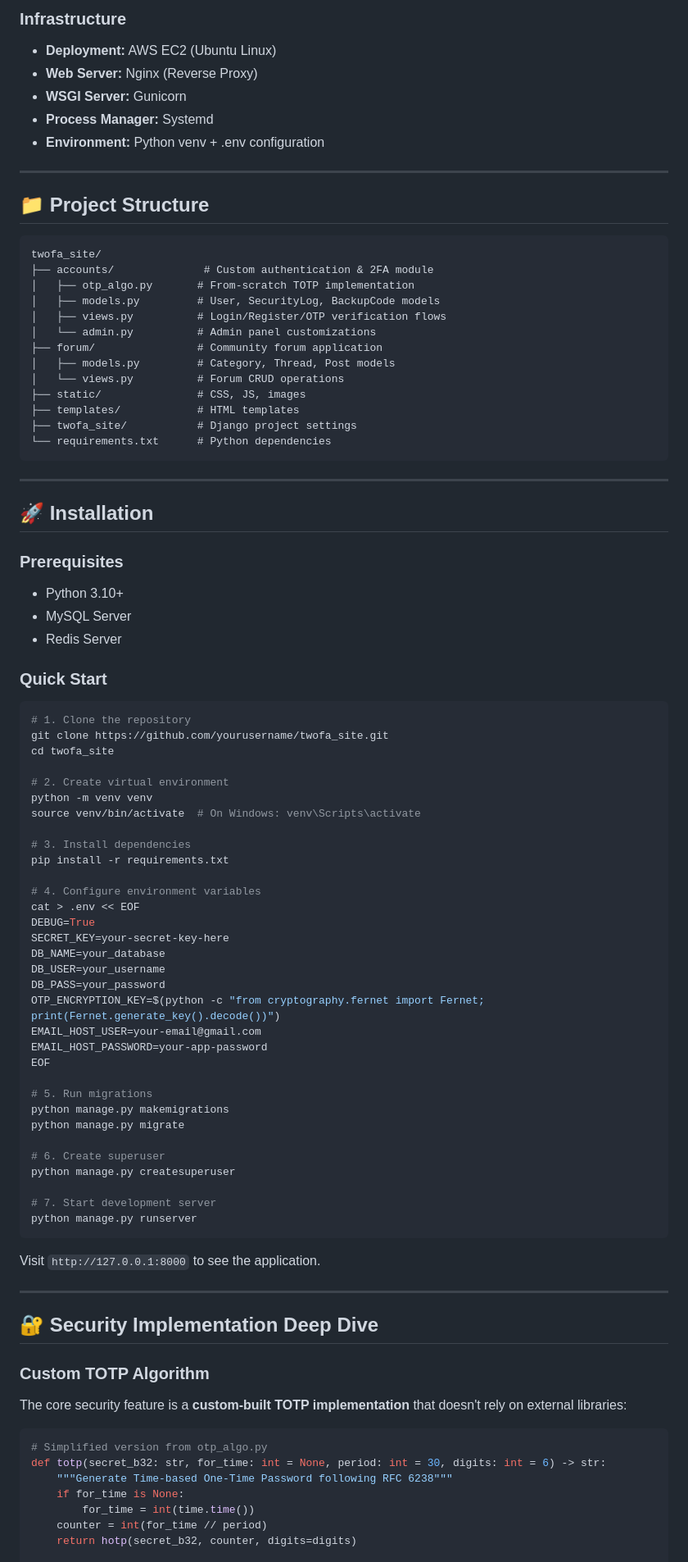
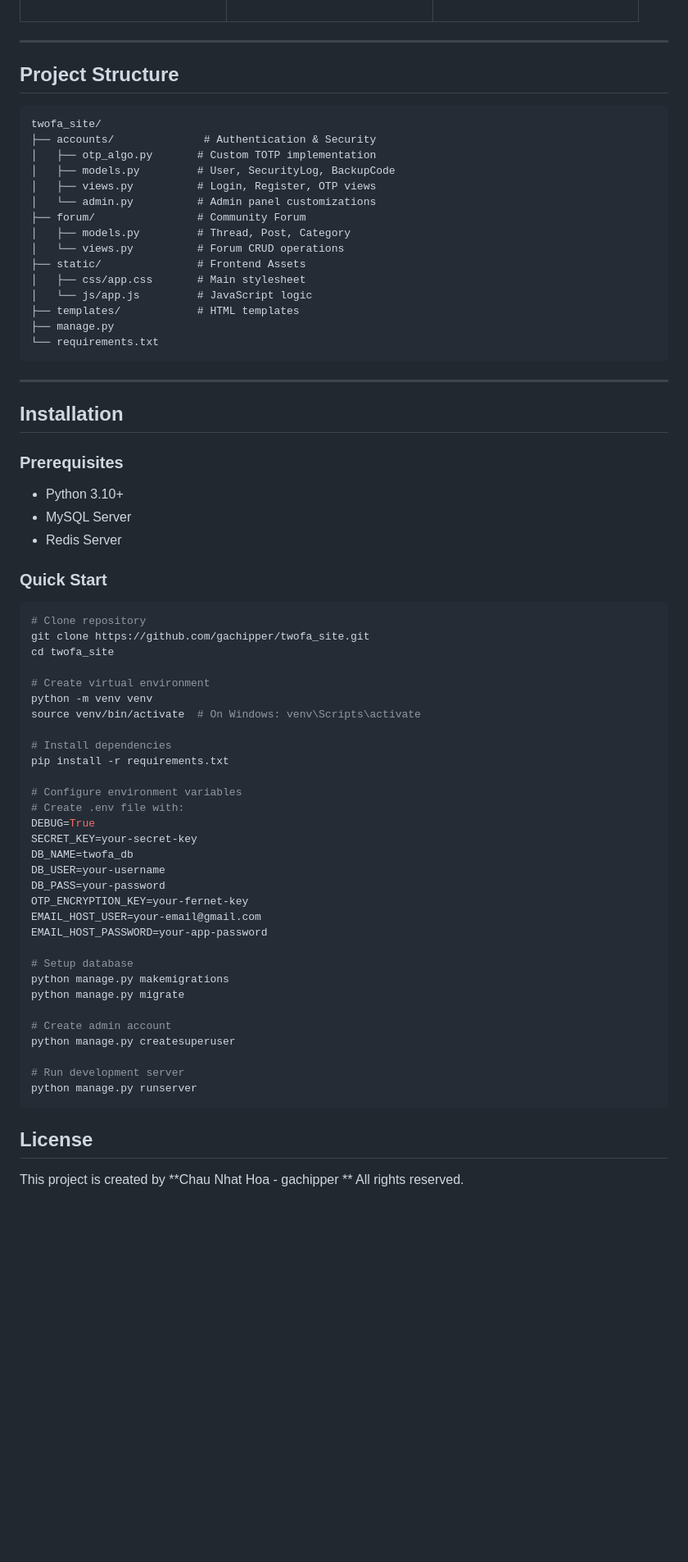
Before and after one commit to Hoa-ne/twofa_site, a Markdown page: README.md, the part around one of its changes. Shown at 82% size. Drawn GitHub-style; blank space fills up the shorter version.

````diff
--- a/README.md
+++ b/README.md
@@ -105,36 +132,31 @@ This is a **comprehensive forum platform** engineered with a "security-first" ap
 </tr>
 </table>
 
-### Infrastructure
-- **Deployment:** AWS EC2 (Ubuntu Linux)
-- **Web Server:** Nginx (Reverse Proxy)
-- **WSGI Server:** Gunicorn
-- **Process Manager:** Systemd
-- **Environment:** Python venv + .env configuration
-
 ---
 
-## 📁 Project Structure
+##  Project Structure
 
 ```
 twofa_site/
-├── accounts/              # Custom authentication & 2FA module
-│   ├── otp_algo.py       # From-scratch TOTP implementation
-│   ├── models.py         # User, SecurityLog, BackupCode models
-│   ├── views.py          # Login/Register/OTP verification flows
+├── accounts/              # Authentication & Security
+│   ├── otp_algo.py       # Custom TOTP implementation
+│   ├── models.py         # User, SecurityLog, BackupCode
+│   ├── views.py          # Login, Register, OTP views
 │   └── admin.py          # Admin panel customizations
-├── forum/                # Community forum application
-│   ├── models.py         # Category, Thread, Post models
+├── forum/                # Community Forum
+│   ├── models.py         # Thread, Post, Category
 │   └── views.py          # Forum CRUD operations
-├── static/               # CSS, JS, images
+├── static/               # Frontend Assets
+│   ├── css/app.css       # Main stylesheet
+│   └── js/app.js         # JavaScript logic
 ├── templates/            # HTML templates
-├── twofa_site/           # Django project settings
-└── requirements.txt      # Python dependencies
+├── manage.py
+└── requirements.txt
 ```
 
 ---
 
-## 🚀 Installation
+##  Installation
 
 ### Prerequisites
 - Python 3.10+
@@ -144,56 +166,45 @@ twofa_site/
 ### Quick Start
 
 ```bash
-# 1. Clone the repository
-git clone https://github.com/yourusername/twofa_site.git
+# Clone repository
+git clone https://github.com/gachipper/twofa_site.git
 cd twofa_site
 
-# 2. Create virtual environment
+# Create virtual environment
 python -m venv venv
 source venv/bin/activate  # On Windows: venv\Scripts\activate
 
-# 3. Install dependencies
+# Install dependencies
 pip install -r requirements.txt
 
-# 4. Configure environment variables
-cat > .env << EOF
+# Configure environment variables
+# Create .env file with:
 DEBUG=True
-SECRET_KEY=your-secret-key-here
-DB_NAME=your_database
-DB_USER=your_username
-DB_PASS=your_password
-OTP_ENCRYPTION_KEY=$(python -c "from cryptography.fernet import Fernet; print(Fernet.generate_key().decode())")
+SECRET_KEY=your-secret-key
+DB_NAME=twofa_db
+DB_USER=your-username
+DB_PASS=your-password
+OTP_ENCRYPTION_KEY=your-fernet-key
 EMAIL_HOST_USER=your-email@gmail.com
 EMAIL_HOST_PASSWORD=your-app-password
-EOF
 
-# 5. Run migrations
+# Setup database
 python manage.py makemigrations
 python manage.py migrate
 
-# 6. Create superuser
+# Create admin account
 python manage.py createsuperuser
 
-# 7. Start development server
+# Run development server
 python manage.py runserver
 ```
 
-Visit `http://127.0.0.1:8000` to see the application.
 
----
 
-## 🔐 Security Implementation Deep Dive
 
-### Custom TOTP Algorithm
 
-The core security feature is a **custom-built TOTP implementation** that doesn't rely on external libraries:
+##  License
 
-```python
-# Simplified version from otp_algo.py
-def totp(secret_b32: str, for_time: int = None, period: int = 30, digits: int = 6) -> str:
-    """Generate Time-based One-Time Password following RFC 6238"""
-    if for_time is None:
-        for_time = int(time.time())
-    counter = int(for_time // period)
-    return hotp(secret_b32, counter, digits=digits)
+This project is created by **Chau Nhat Hoa - gachipper **
+All rights reserved.
 
````
Also changed, not shown: other parts of README.md (+106 -170 lines).
